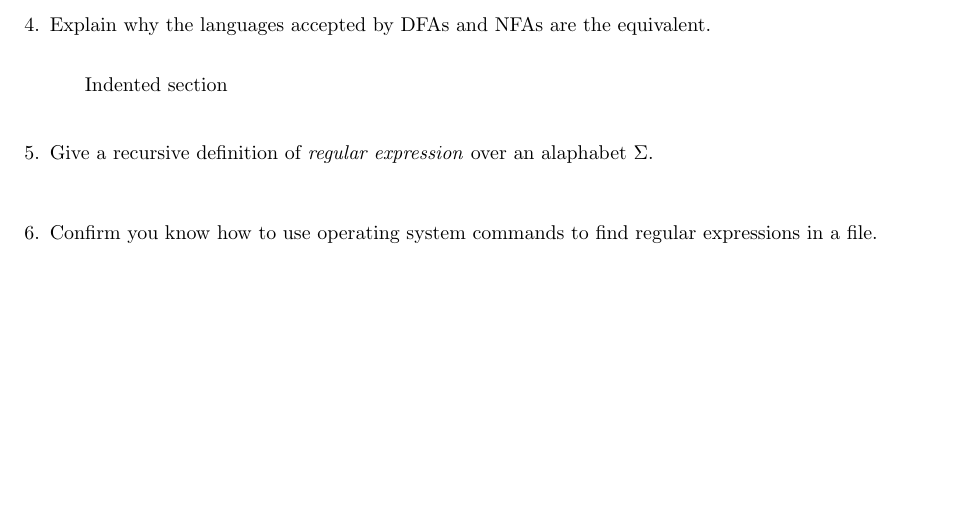
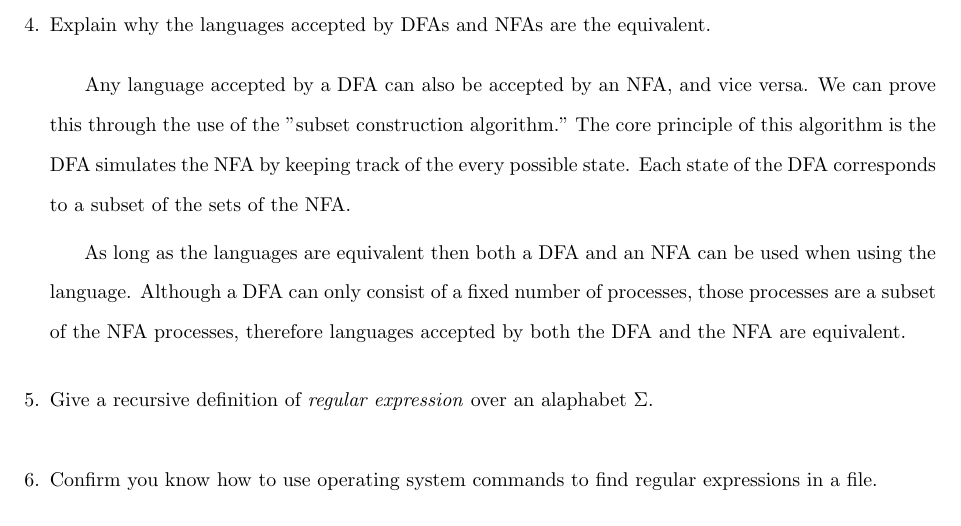
Before and after one commit to spencerhirsch/formal_language, a LaTeX document (regular_languages.tex): part of page 2 of 3, cut so that both start at the same text. Compiled offline with pdfLaTeX.

Commit message:
Adding question 4 answer.

```diff
--- a/regular_languages.tex
+++ b/regular_languages.tex
@@ -70,7 +70,16 @@
     \medskip
 
     % Answer here
-    \-\hspace{0.5cm} Indented section
+    \-\hspace{0.5cm} Any language accepted by a DFA can also be accepted by an NFA,
+     and vice versa. We can prove this through the use of the "subset construction
+     algorithm." The core principle of this algorithm is the DFA simulates the NFA
+     by keeping track of the every possible state. Each state of the DFA corresponds
+     to a subset of the sets of the NFA.
+
+     \-\hspace{0.5cm} As long as the languages are equivalent then both a DFA and an
+     NFA can be used when using the language. Although a DFA can only consist of a
+     fixed number of processes, those processes are a subset of the NFA processes,
+     therefore languages accepted by both the DFA and the NFA are equivalent.
 
     \medskip
 
```
Also changed, not shown: regular_languages.pdf, 3 other files.
